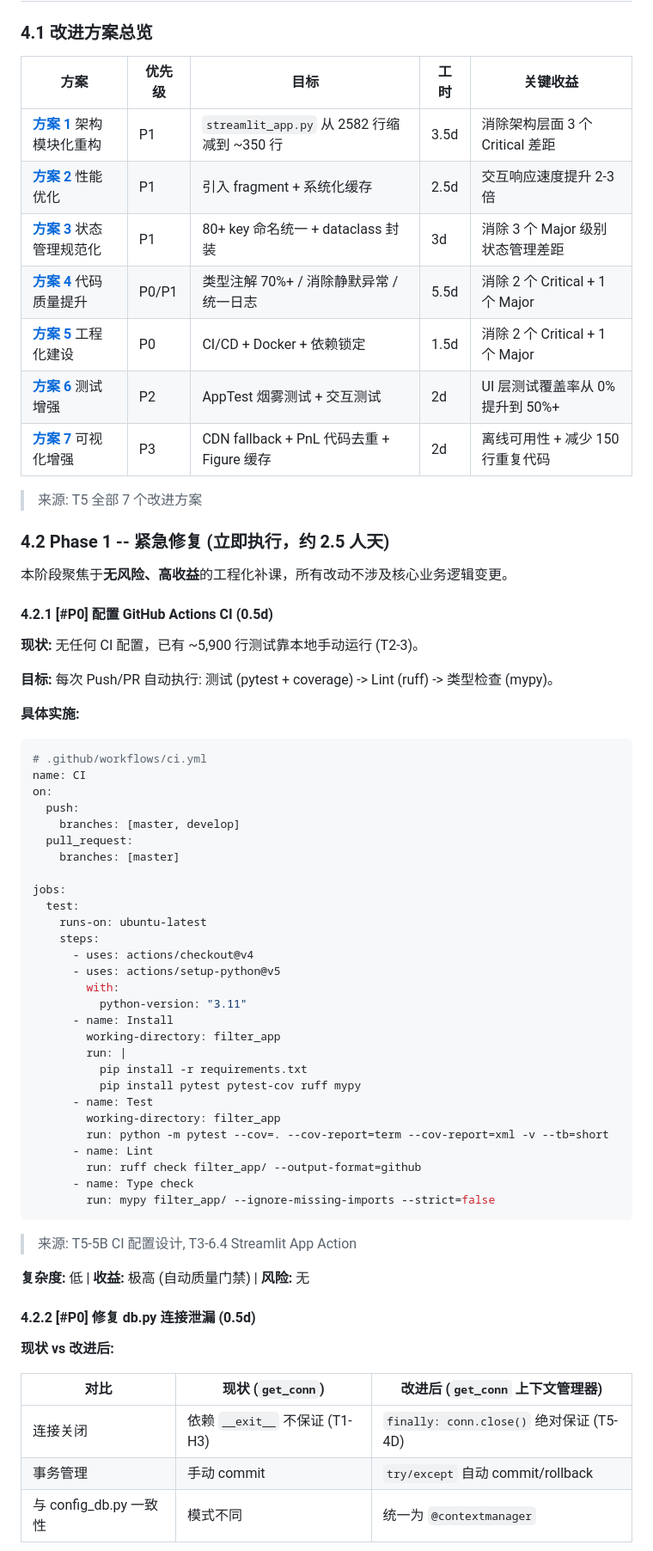
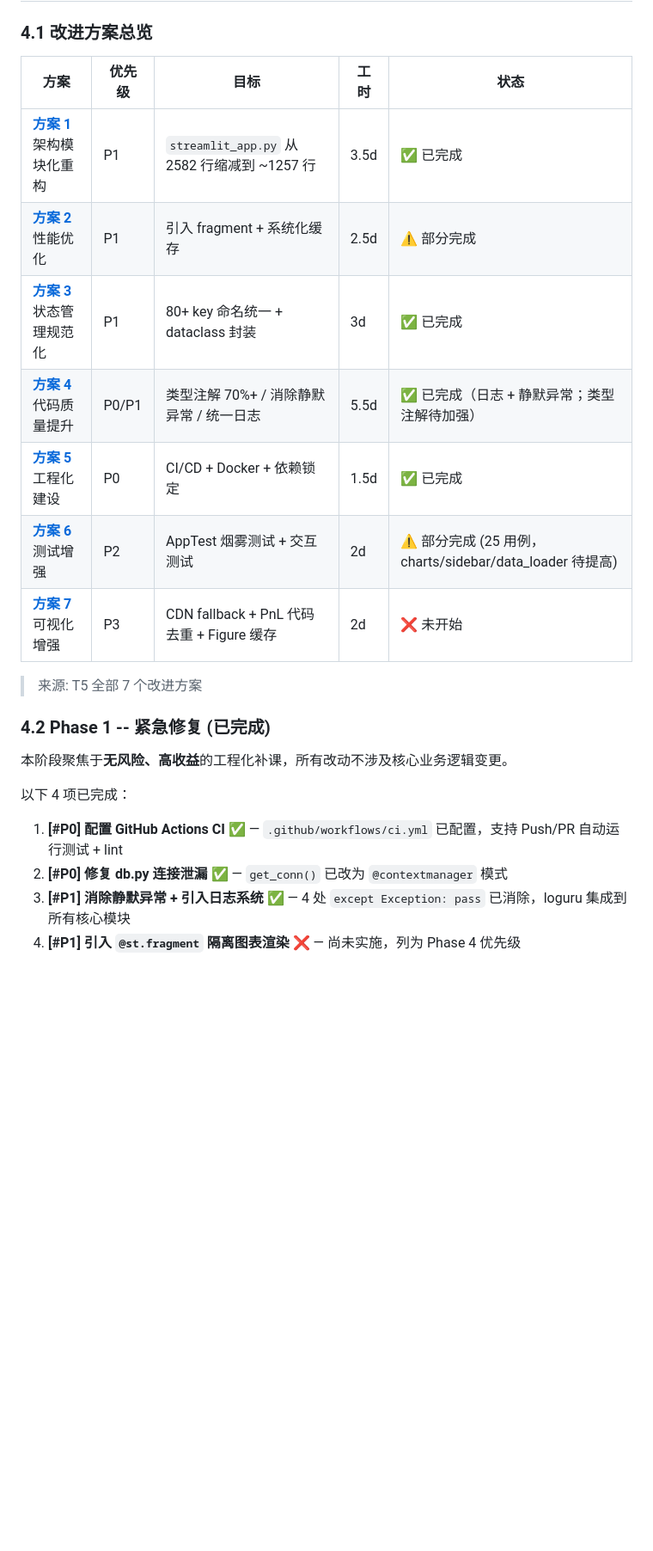
Before and after one commit to pxf0797/filter-algorithms-research, a Markdown page: docs/streamlit-engineering-analysis-report.md, the part around one of its changes. Shown at 86% size. Drawn GitHub-style; blank space fills up the shorter version.

Commit message:
docs: 第二次工程审计 — 更新分析报告至 83/100
评分: 25→83/100 (+58), Streamlit遵从度 18%→71%
差距: 25项中20项完全修复, 5项部分修复
新增: 8个新发现问题, Phase 4 改进方案 (10人天)
记录: v10.2~v10.3.2 近期变更

Co-Authored-By: Claude <noreply@anthropic.com>

````diff
--- a/docs/streamlit-engineering-analysis-report.md
+++ b/docs/streamlit-engineering-analysis-report.md
@@ -332,72 +355,26 @@ def test_app_does_not_crash_on_start():
 
 ### 4.1 改进方案总览
 
-| 方案 | 优先级 | 目标 | 工时 | 关键收益 |
-|------|--------|------|------|---------|
-| **[方案 1](#42-方案1-架构模块化重构)** 架构模块化重构 | P1 | `streamlit_app.py` 从 2582 行缩减到 ~350 行 | 3.5d | 消除架构层面 3 个 Critical 差距 |
-| **[方案 2](#43-方案2-性能优化)** 性能优化 | P1 | 引入 fragment + 系统化缓存 | 2.5d | 交互响应速度提升 2-3 倍 |
-| **[方案 3](#44-方案3-状态管理规范化)** 状态管理规范化 | P1 | 80+ key 命名统一 + dataclass 封装 | 3d | 消除 3 个 Major 级别状态管理差距 |
-| **[方案 4](#45-方案4-代码质量提升)** 代码质量提升 | P0/P1 | 类型注解 70%+ / 消除静默异常 / 统一日志 | 5.5d | 消除 2 个 Critical + 1 个 Major |
-| **[方案 5](#46-方案5-工程化建设)** 工程化建设 | P0 | CI/CD + Docker + 依赖锁定 | 1.5d | 消除 2 个 Critical + 1 个 Major |
-| **[方案 6](#47-方案6-测试增强)** 测试增强 | P2 | AppTest 烟雾测试 + 交互测试 | 2d | UI 层测试覆盖率从 0% 提升到 50%+ |
-| **[方案 7](#48-方案7-可视化增强)** 可视化增强 | P3 | CDN fallback + PnL 代码去重 + Figure 缓存 | 2d | 离线可用性 + 减少 150 行重复代码 |
+| 方案 | 优先级 | 目标 | 工时 | 状态 |
+|------|--------|------|------|------|
+| **[方案 1](#42-方案1-架构模块化重构)** 架构模块化重构 | P1 | `streamlit_app.py` 从 2582 行缩减到 ~1257 行 | 3.5d | ✅ 已完成 |
+| **[方案 2](#43-方案2-性能优化)** 性能优化 | P1 | 引入 fragment + 系统化缓存 | 2.5d | ⚠️ 部分完成 |
+| **[方案 3](#44-方案3-状态管理规范化)** 状态管理规范化 | P1 | 80+ key 命名统一 + dataclass 封装 | 3d | ✅ 已完成 |
+| **[方案 4](#45-方案4-代码质量提升)** 代码质量提升 | P0/P1 | 类型注解 70%+ / 消除静默异常 / 统一日志 | 5.5d | ✅ 已完成（日志 + 静默异常；类型注解待加强） |
+| **[方案 5](#46-方案5-工程化建设)** 工程化建设 | P0 | CI/CD + Docker + 依赖锁定 | 1.5d | ✅ 已完成 |
+| **[方案 6](#47-方案6-测试增强)** 测试增强 | P2 | AppTest 烟雾测试 + 交互测试 | 2d | ⚠️ 部分完成 (25 用例，charts/sidebar/data_loader 待提高) |
+| **[方案 7](#48-方案7-可视化增强)** 可视化增强 | P3 | CDN fallback + PnL 代码去重 + Figure 缓存 | 2d | ❌ 未开始 |
 
 > 来源: T5 全部 7 个改进方案
 
-### 4.2 Phase 1 -- 紧急修复 (立即执行，约 2.5 人天)
+### 4.2 Phase 1 -- 紧急修复 (已完成)
 
 本阶段聚焦于**无风险、高收益**的工程化补课，所有改动不涉及核心业务逻辑变更。
 
-#### 4.2.1 [#P0] 配置 GitHub Actions CI (0.5d)
+以下 4 项已完成：
 
-**现状:** 无任何 CI 配置，已有 ~5,900 行测试靠本地手动运行 (T2-3)。
+1. **[#P0] 配置 GitHub Actions CI** ✅ — `.github/workflows/ci.yml` 已配置，支持 Push/PR 自动运行测试 + lint
+2. **[#P0] 修复 db.py 连接泄漏** ✅ — `get_conn()` 已改为 `@contextmanager` 模式
+3. **[#P1] 消除静默异常 + 引入日志系统** ✅ — 4 处 `except Exception: pass` 已消除，loguru 集成到所有核心模块
+4. **[#P1] 引入 `@st.fragment` 隔离图表渲染** ❌ — 尚未实施，列为 Phase 4 优先级
 
-**目标:** 每次 Push/PR 自动执行: 测试 (pytest + coverage) -> Lint (ruff) -> 类型检查 (mypy)。
-
-**具体实施:**
-
-```yaml
-# .github/workflows/ci.yml
-name: CI
-on:
-  push:
-    branches: [master, develop]
-  pull_request:
-    branches: [master]
-
-jobs:
-  test:
-    runs-on: ubuntu-latest
-    steps:
-      - uses: actions/checkout@v4
-      - uses: actions/setup-python@v5
-        with:
-          python-version: "3.11"
-      - name: Install
-        working-directory: filter_app
-        run: |
-          pip install -r requirements.txt
-          pip install pytest pytest-cov ruff mypy
-      - name: Test
-        working-directory: filter_app
-        run: python -m pytest --cov=. --cov-report=term --cov-report=xml -v --tb=short
-      - name: Lint
-        run: ruff check filter_app/ --output-format=github
-      - name: Type check
-        run: mypy filter_app/ --ignore-missing-imports --strict=false
-```
-
-> 来源: T5-5B CI 配置设计, T3-6.4 Streamlit App Action
-
-**复杂度:** 低 | **收益:** 极高 (自动质量门禁) | **风险:** 无
-
-#### 4.2.2 [#P0] 修复 db.py 连接泄漏 (0.5d)
-
-**现状 vs 改进后:**
-
-| 对比 | 现状 (`get_conn`) | 改进后 (`get_conn` 上下文管理器) |
-|------|------------------|-------------------------------|
-| 连接关闭 | 依赖 `__exit__` 不保证 (T1-H3) | `finally: conn.close()` 绝对保证 (T5-4D) |
-| 事务管理 | 手动 commit | `try/except` 自动 commit/rollback |
-| 与 config_db.py 一致性 | 模式不同 | 统一为 `@contextmanager` |
-
````
Also changed, not shown: other parts of docs/streamlit-engineering-analysis-report.md (+269 -397 lines).
